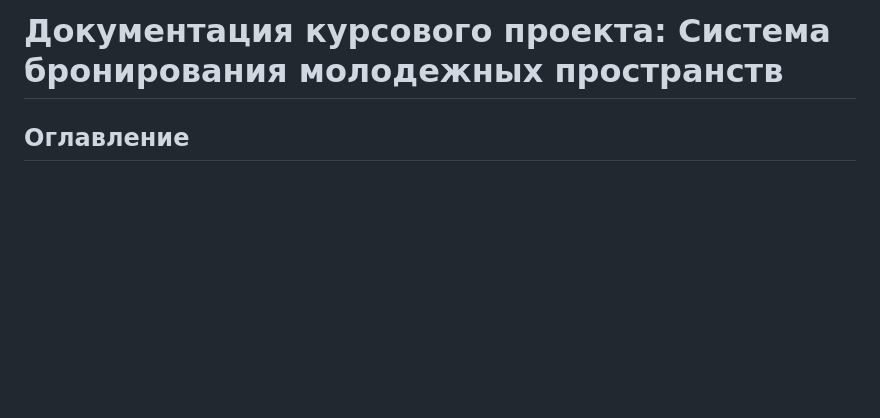
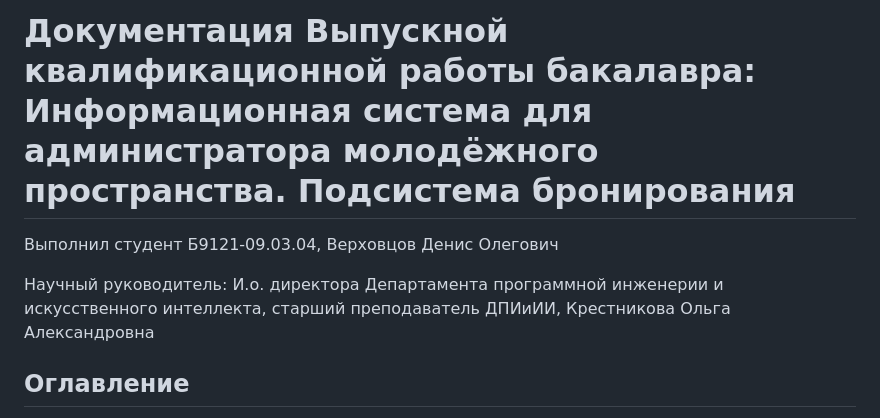
Before and after one commit to DepartmentOfSoftwareEngineeringFEFU/B9121-09.03.04_Verkhovtcov, a Markdown page: README.md, the part around the change. GitHub-like rendering; blank space fills up the shorter version.

Commit message:
Обновлена тема ВКР, добавлена информация о научром руководителе и исполнителе

```diff
--- a/README.md
+++ b/README.md
@@ -1,4 +1,9 @@
-# Документация курсового проекта: Система бронирования молодежных пространств
+# Документация Выпускной квалификационной работы бакалавра: Информационная система для администратора молодёжного пространства. Подсистема бронирования
+
+Выполнил студент Б9121-09.03.04, Верховцов Денис Олегович
+
+Научный руководитель: И.о. директора Департамента программной инженерии и искусственного интеллекта, старший преподаватель ДПИиИИ, Крестникова Ольга Александровна
+
 
 ## Оглавление
 
```
